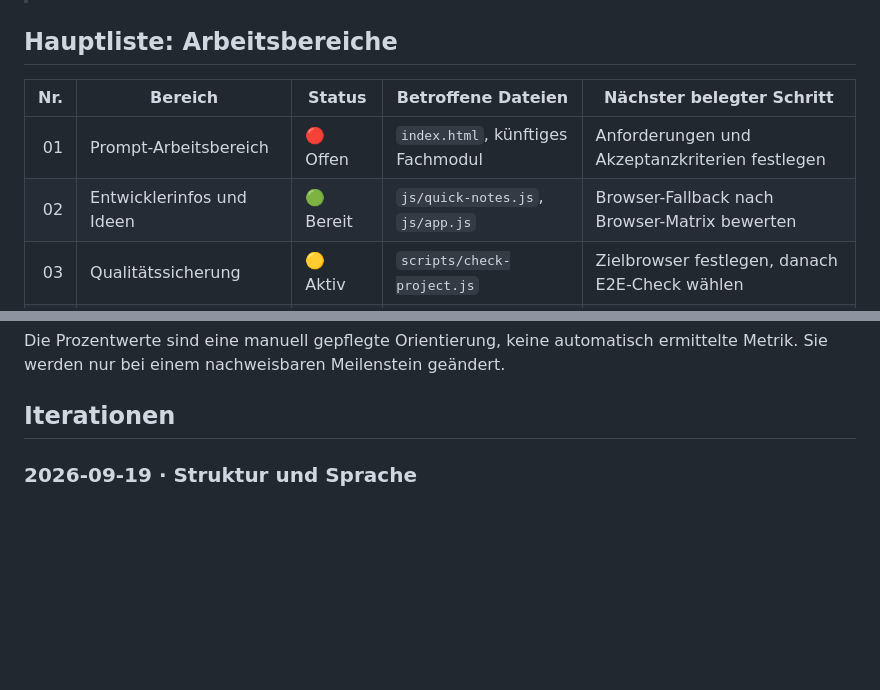
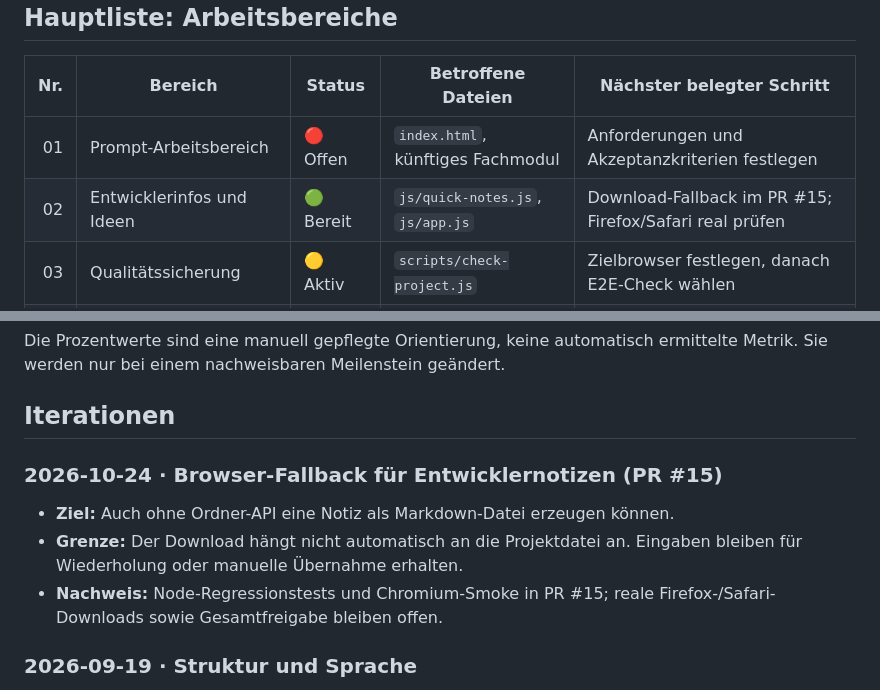
Before and after one commit to provoware/Schnellprompter-Tool-2026, a Markdown page: docs/PROJECT_STATUS.md, 2 parts joined by grey strips. GitHub-like rendering; blank space fills up the shorter version.

Commit message:
docs: Teilstand Browser-Fallback ohne künstliche Fortschrittswerte dokumentieren

```diff
--- a/docs/PROJECT_STATUS.md
+++ b/docs/PROJECT_STATUS.md
@@ -7,7 +7,7 @@
 | Nr. | Bereich | Status | Betroffene Dateien | Nächster belegter Schritt |
 |---:|---|---|---|---|
 | 01 | Prompt-Arbeitsbereich | 🔴 Offen | `index.html`, künftiges Fachmodul | Anforderungen und Akzeptanzkriterien festlegen |
-| 02 | Entwicklerinfos und Ideen | 🟢 Bereit | `js/quick-notes.js`, `js/app.js` | Browser-Fallback nach Browser-Matrix bewerten |
+| 02 | Entwicklerinfos und Ideen | 🟢 Bereit | `js/quick-notes.js`, `js/app.js` | Download-Fallback im PR #15; Firefox/Safari real prüfen |
 | 03 | Qualitätssicherung | 🟡 Aktiv | `scripts/check-project.js` | Zielbrowser festlegen, danach E2E-Check wählen |
 | 04 | Projektdokumentation | 🟢 Bereit | `README.md`, `docs/` | Bei fachlicher Außenwirkung gezielt pflegen |
 
@@ -24,6 +24,14 @@ Die Prozentwerte sind eine manuell gepflegte Orientierung, keine automatisch
 ermittelte Metrik. Sie werden nur bei einem nachweisbaren Meilenstein geändert.
 
 ## Iterationen
+
+### 2026-10-24 · Browser-Fallback für Entwicklernotizen (PR #15)
+
+- **Ziel:** Auch ohne Ordner-API eine Notiz als Markdown-Datei erzeugen können.
+- **Grenze:** Der Download hängt nicht automatisch an die Projektdatei an.
+  Eingaben bleiben für Wiederholung oder manuelle Übernahme erhalten.
+- **Nachweis:** Node-Regressionstests und Chromium-Smoke in PR #15; reale
+  Firefox-/Safari-Downloads sowie Gesamtfreigabe bleiben offen.
 
 ### 2026-09-19 · Struktur und Sprache
 
```
